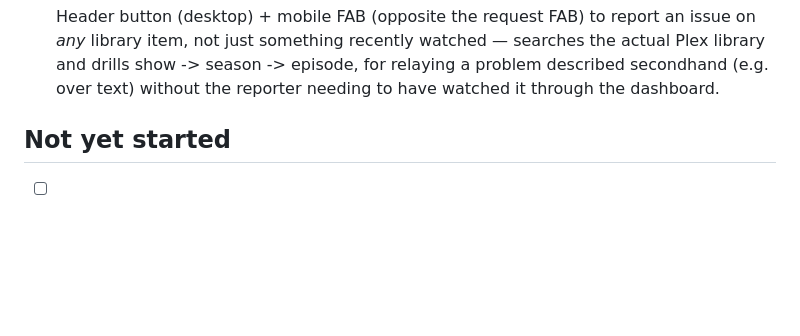
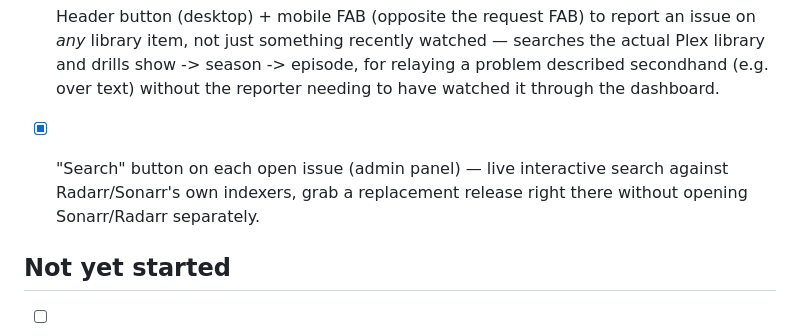
Before and after one commit to pixelwix/marquee, a Markdown page: TODO.md, the part around the change. Rendered like a GitHub page; blank space fills up the shorter version.

Commit message:
Update roadmap: release search on issues done

```diff
--- a/TODO.md
+++ b/TODO.md
@@ -78,6 +78,9 @@
       -> episode, for relaying a problem described secondhand (e.g. over
       text) without the reporter needing to have watched it through the
       dashboard.
+- [x] "Search" button on each open issue (admin panel) — live interactive
+      search against Radarr/Sonarr's own indexers, grab a replacement
+      release right there without opening Sonarr/Radarr separately.
 
 ## Not yet started
 - [ ] Trending/Discover panel
```
